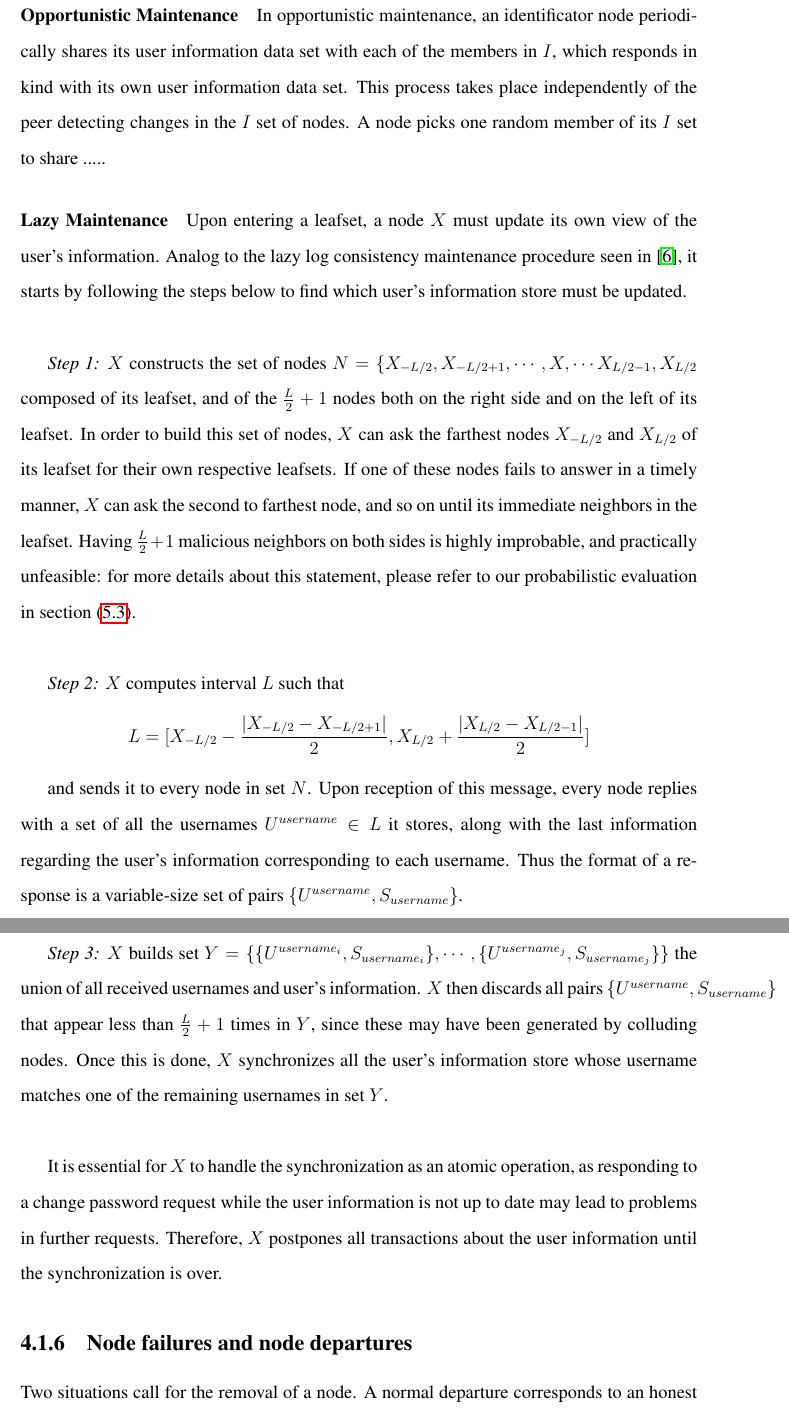
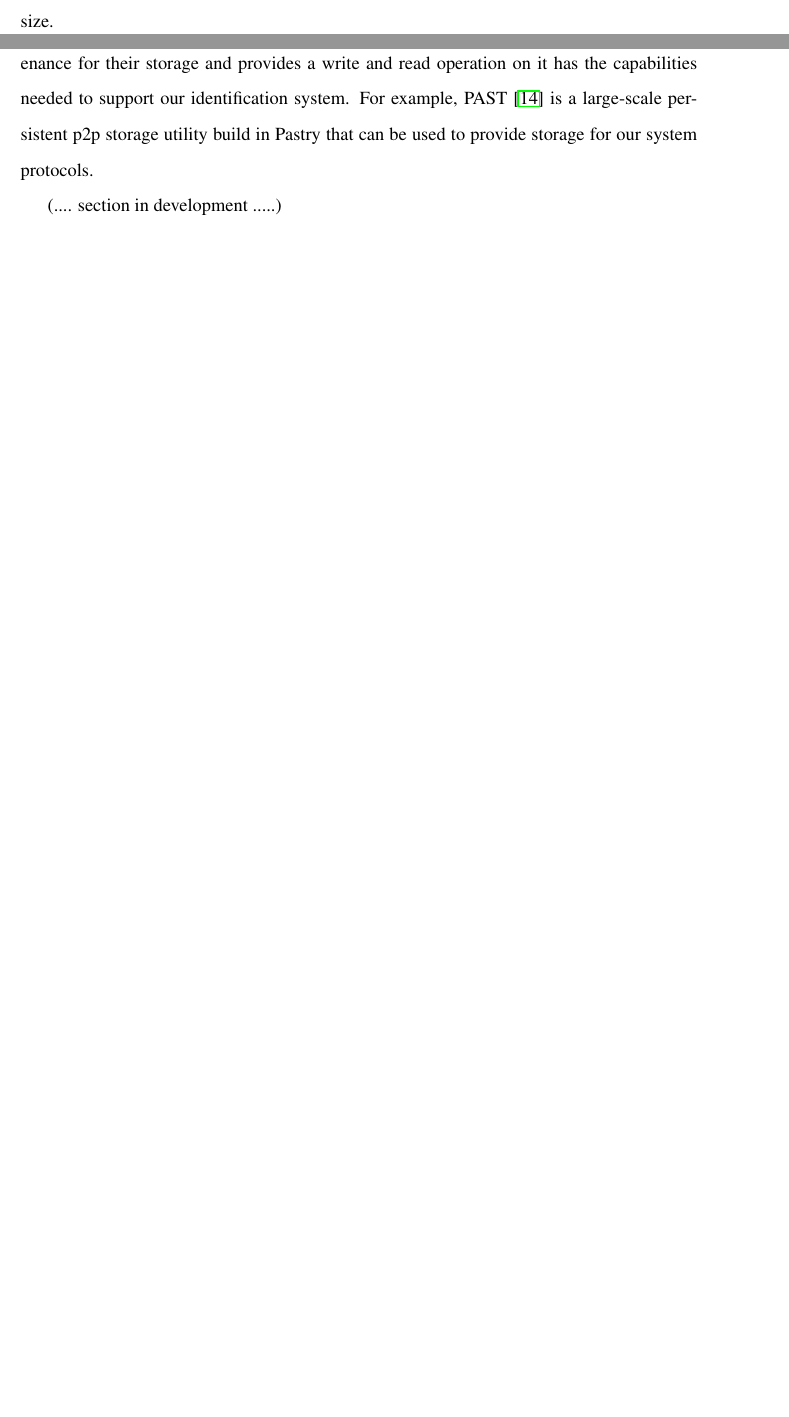
Before and after one commit to rfernand/thesis, a LaTeX thesis (2-thesis/thesis.tex, which reads 2-thesis/src/system.tex): two parts of pages 50 and 51 of 86 before the commit and two parts of pages 49 and 50 of 83 after it, joined at a grey line, cut at the place of the change, the shorter picture padded with empty space. Compiled offline with pdfLaTeX.

Commit message:
Some touchs to the maintenance and storage service.
	modified:   2-thesis/src/evaluation.tex
	modified:   2-thesis/src/system.tex
	modified:   bib/paper.bib

```diff
--- a/2-thesis/src/system.tex
+++ b/2-thesis/src/system.tex
@@ -334,6 +336,15 @@ maintenance messages are only sent in response to actual overlay membership
 change events. As the churn rate increases, however, this process becomes more
 expensive. A peer sees more churn when its leafset gets larger in size.
 
+For the distributed storage service, any implementation that maintains an
+active maitenance for their storage and provides a write and read operation on
+it has the capabilities needed to support our identification system. For
+example, PAST~\cite{druschel2001past} is a large-scale persistent p2p storage
+utility build in Pastry that can be used to provide storage for our system
+protocols.
+
+(.... section in development .....)
+
 % pastry
 % pastry basicamente usa mantenimiento activo, agregando un metodo para provar
 % si un nodo se ha ido o falla antes de sacarlo de la lista de nodos del
@@ -349,82 +366 @@ expensive. A peer sees more churn when its leafset gets larger in size.
 
-In opportunistic maintenance, an identificator node periodically shares its user information
-data set with each of the members in $I$, which responds in kind with its own
-user information data set. This process takes place independently of the peer
-detecting changes in the $I$ set of nodes. A node picks one random member of
-its $I$ set to share .....
-
-\paragraph{Lazy Maintenance}
-
-%Si esto no se trata, pueden haber momentos en que el sistema falla en obtener
-%todos los nodos de la autoridad de identifacion  $I$.
-
-%each time a node leaves or enters the DHT, the system needs to update the
-%information of the User Identification Service.
-%As nodes entering/leaving the leafset of the DHT leads to inconsistency of the
-%information of the User Identification Service stored in each one,
-
-%Insertions and departures of nodes in the DHT cause modifications of the
-%leafsets, and it is therefore crucial to maintain the consistency of the user's
-%information $S_{username}$ used for his identification procedures. The user's information
-%consists in the user's public keys and salt. This has to be done on every node in the identification service
-%$I$.\\
-
-Upon entering a leafset, a node $X$ must update its own view of the user's
-information. Analog to the lazy log consistency maintenance procedure seen
-in~\cite{p2p_certification}, it starts by following the steps below to find
-which user's information store must be updated.\\
-
-\textit{Step 1:} $X$ constructs the set of nodes
-$N = \{ X_{-L/2}, X_{-L/2 +1}, \cdots, X, \cdots X_{L/2 -1}, X_{L/2} $
-composed of its leafset, and of the $\frac{L}{2} +1$ nodes both on the right
-side and on the left of its leafset.
-%% TODO: figure example  of this
-In order to build this set of nodes, $X$ can ask the farthest nodes $X_{-L/2}$
-and $X_{L/2}$ of its leafset for their own respective leafsets. If one of these
-nodes fails to answer in a timely manner, $X$ can ask the second to farthest
-node, and so on until its immediate neighbors in the leafset. Having
-$\frac{L}{2} +1$ malicious neighbors on both sides is highly improbable, and
-practically unfeasible: for more details about this statement, please refer to
-our probabilistic evaluation in section~\eqref{sec:eval_lazy_maintenance}. \\
-
-\textit{Step 2:} $X$ computes interval $L$ such that
-$$
-L = [ X_{-L/2} - \frac{| X_{-L/2} - X_{-L/2 +1} |}{2}, X_{L/2} +\frac{|
-X_{L/2} - X_{L/2 -1} |}{2} ]
-$$
-
-
-and sends it to every node in set $N$. Upon reception of this message, every
-node replies with a set of all the usernames $U^{username} \in L$ it
-stores, along with the last information regarding the user's
-information corresponding to each username. Thus the format of a response is a
-variable-size set of pairs $\{ U^{username}, S_{username}\}$.\\
-
-
-\textit{Step 3:} $X$ builds set
-$Y =  \{ \{U^{username_i}, S_{username_i}\},\cdots,\{ U^{username_j},
-S_{username_j}\} \} $ the union of all received usernames and user's
-information. $X$ then discards all pairs $\{ U^{username}, S_{username}\}$ that
-appear less than $\frac{L}{2} +1$ times in $Y$, since these may have been
-generated by colluding nodes. Once this is done, $X$ synchronizes all the
-user's information store whose username matches one of the remaining usernames
-in set $Y$.\\
-
-% checkpoints -> not used in this implementation
-%For every file of user information that $X$ must synchronize, $X$ selects a node $Z$ in $N$ that
-%holds this user information. If $X$ does not have any entry for this username,
-%then $X$ must ask $Z$ for the entire user's information store. Otherwise, $X$
-%sends the last $q$ public keys and salts it has of the user.
-
-It is essential for $X$ to handle the synchronization as an atomic operation,
-as responding to a change password request while the user information is not up
-to date may lead to problems in further requests. Therefore, $X$ postpones all
-transactions about the user information until the synchronization is over.
-
-\subsection{Node failures and node departures}
-\label{sec:node_failures_and_departures}
-Two situations call for the removal of a node. A normal departure corresponds
-to an honest node that notifies its departure to the nodes of its leafset. In a
-crash departure situation, the node fails silently. Pastry exchanges
-periodical heartbeats among nodes in the same leafset in order to detect such
-failures.\\
```
Also changed, not shown: 2-thesis/src/evaluation.tex (+73 -73 lines), bib/paper.bib (+10 -0 lines), 2-thesis/src/system.tex (339 more changed lines).
